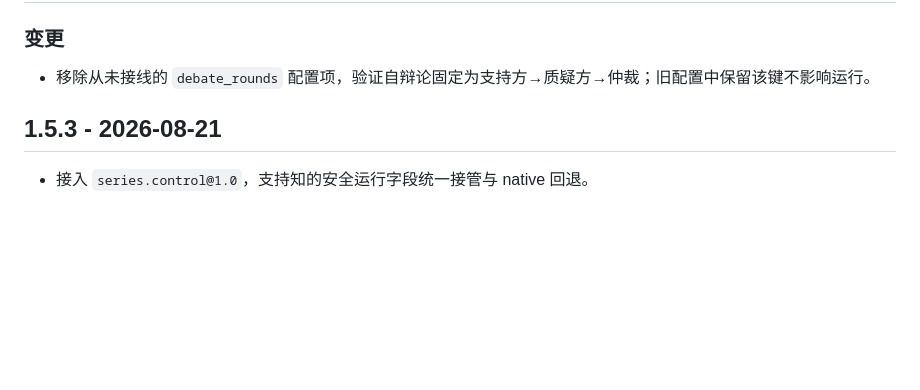
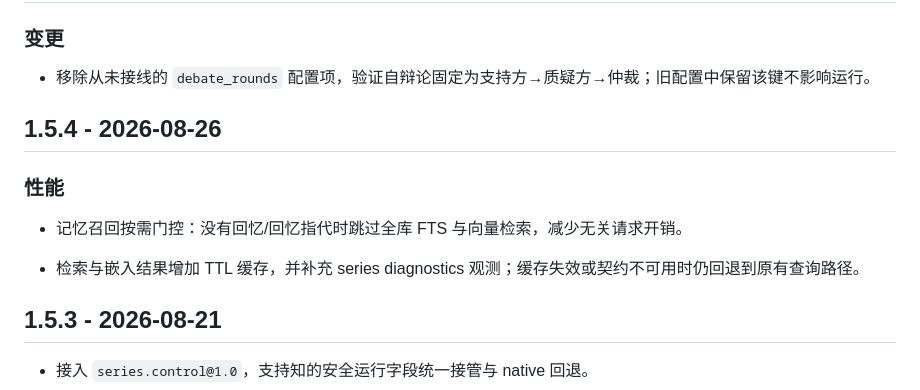
Before and after one commit to qsbb/astrbot_plugin_active_learner, a Markdown page: CHANGELOG.md, the part around the change. Drawn GitHub-style; blank space fills up the shorter version.

Commit message:
docs: 补充 1.5.4 变更记录
补记记忆召回按需门控与检索/嵌入 TTL 缓存，修复 metadata 1.5.4
与 CHANGELOG 顶部 1.5.3 的版本记录漂移；不改变运行行为。

```diff
--- a/CHANGELOG.md
+++ b/CHANGELOG.md
@@ -9,6 +9,14 @@
 ### 变更
 
 - 移除从未接线的 `debate_rounds` 配置项，验证自辩论固定为支持方→质疑方→仲裁；旧配置中保留该键不影响运行。
+
+## 1.5.4 - 2026-08-26
+
+### 性能
+
+- 记忆召回按需门控：没有回忆/回忆指代时跳过全库 FTS 与向量检索，减少无关请求开销。
+
+- 检索与嵌入结果增加 TTL 缓存，并补充 series diagnostics 观测；缓存失效或契约不可用时仍回退到原有查询路径。
 
 ## 1.5.3 - 2026-08-21
 
```
